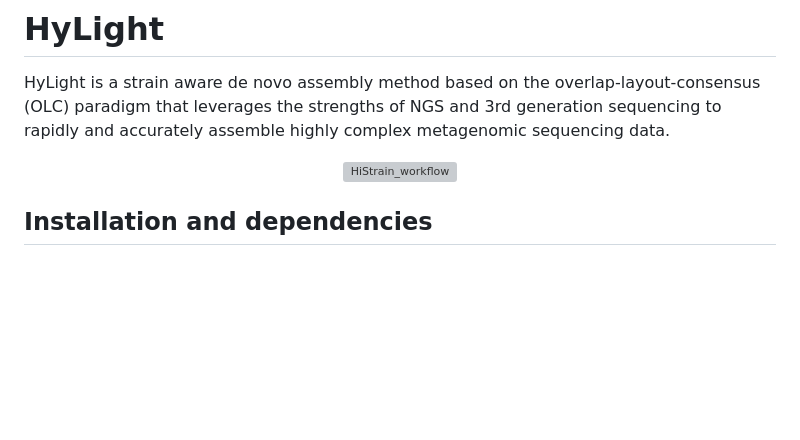
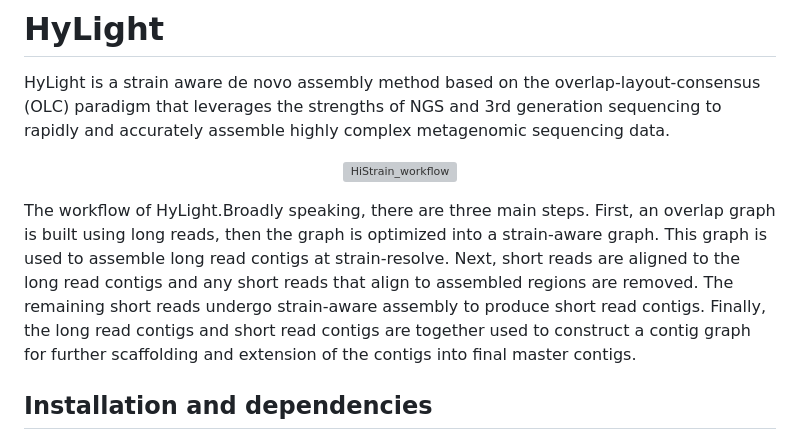
Before and after one commit to kangxiongbin/HyLight, a Markdown page: README.md, the part around the change. Drawn GitHub-style; blank space fills up the shorter version; grey boxes are pictures that could not be loaded.

```diff
--- a/README.md
+++ b/README.md
@@ -5,6 +5,8 @@ HyLight is a strain aware de novo assembly method based on the overlap-layout-co
 <p align="center">
 <img src="https://github.com/kangxiongbin/HyLight/assets/23208764/587682ca-722f-43e1-89c6-5582b8cd1f09" alt="HiStrain_workflow" width="500px"/>
 </p>
+
+The workflow of HyLight.Broadly speaking, there are three main steps. First, an overlap graph is built using long reads, then the graph is optimized into a strain-aware graph. This graph is used to assemble long read contigs at strain-resolve. Next, short reads are aligned to the long read contigs and any short reads that align to assembled regions are removed. The remaining short reads undergo strain-aware assembly to produce short read contigs. Finally, the long read contigs and short read contigs are together used to construct a contig graph for further scaffolding and extension of the contigs into final master contigs.
 
 ## Installation and dependencies
 Please note that HyLight is built for linux-based systems and python3 only. HyLight relies on the following dependencies:
```
